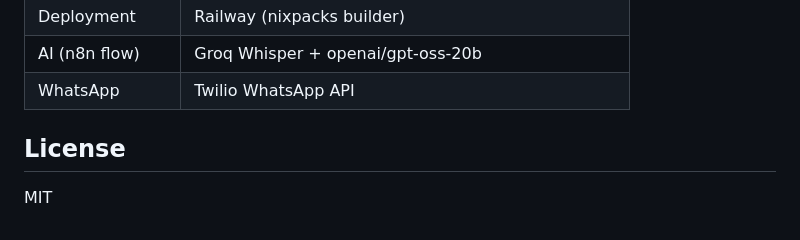
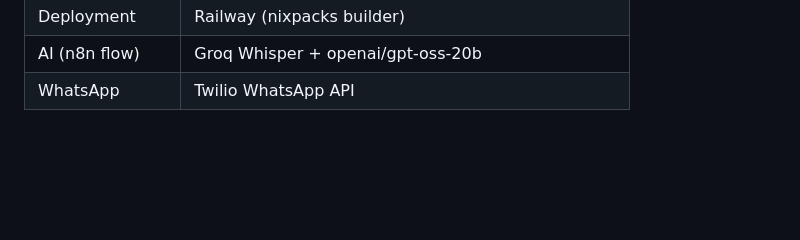
Before and after one commit to mansisavoirai/trader-storefront, a Markdown page: README.md, the part around the change. Rendered like a GitHub page; blank space fills up the shorter version.

```diff
--- a/README.md
+++ b/README.md
@@ -410,7 +410,3 @@ If this variable is not set, the fire-and-forget request silently fails and does
 | Deployment | Railway (nixpacks builder) |
 | AI (n8n flow) | Groq Whisper + openai/gpt-oss-20b |
 | WhatsApp | Twilio WhatsApp API |
-
-## License
-
-MIT
```
